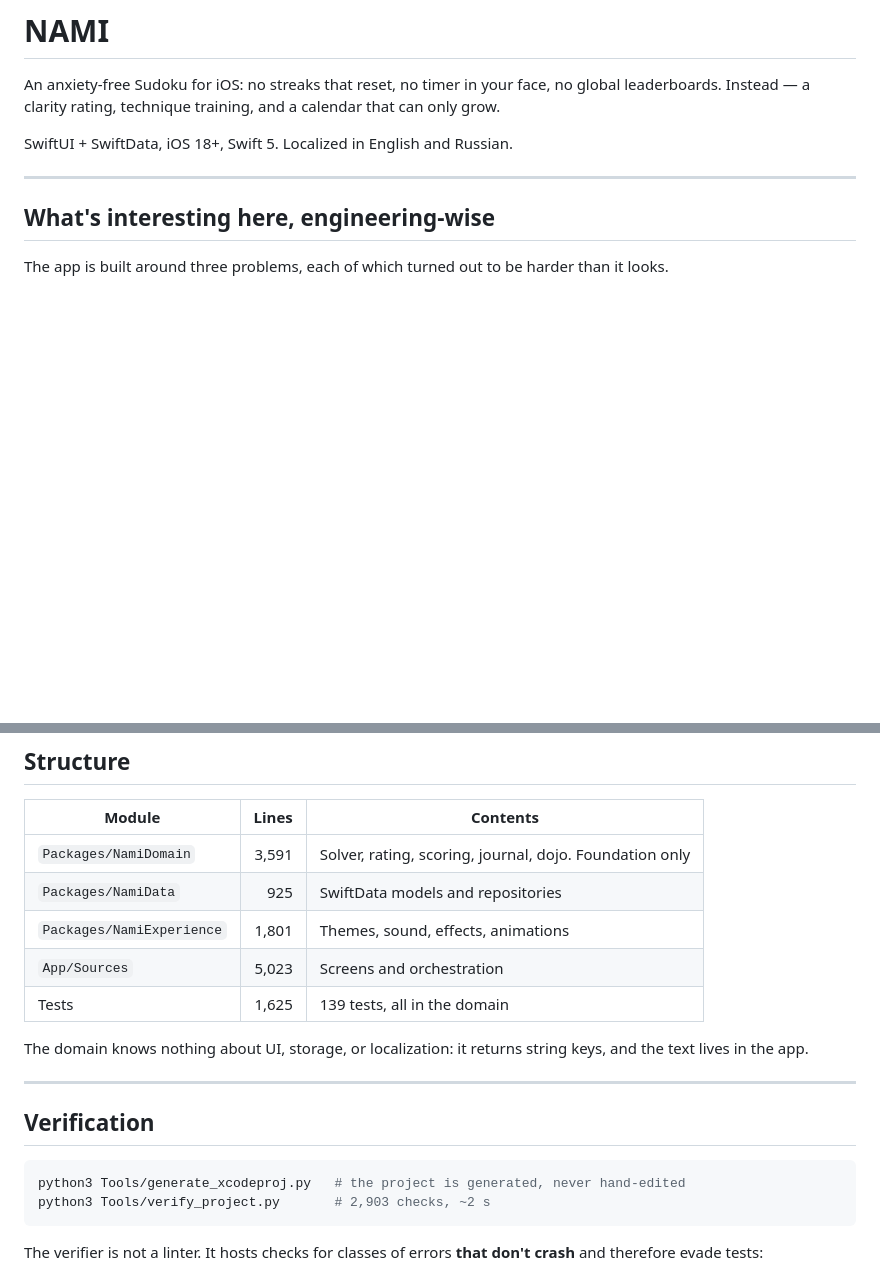
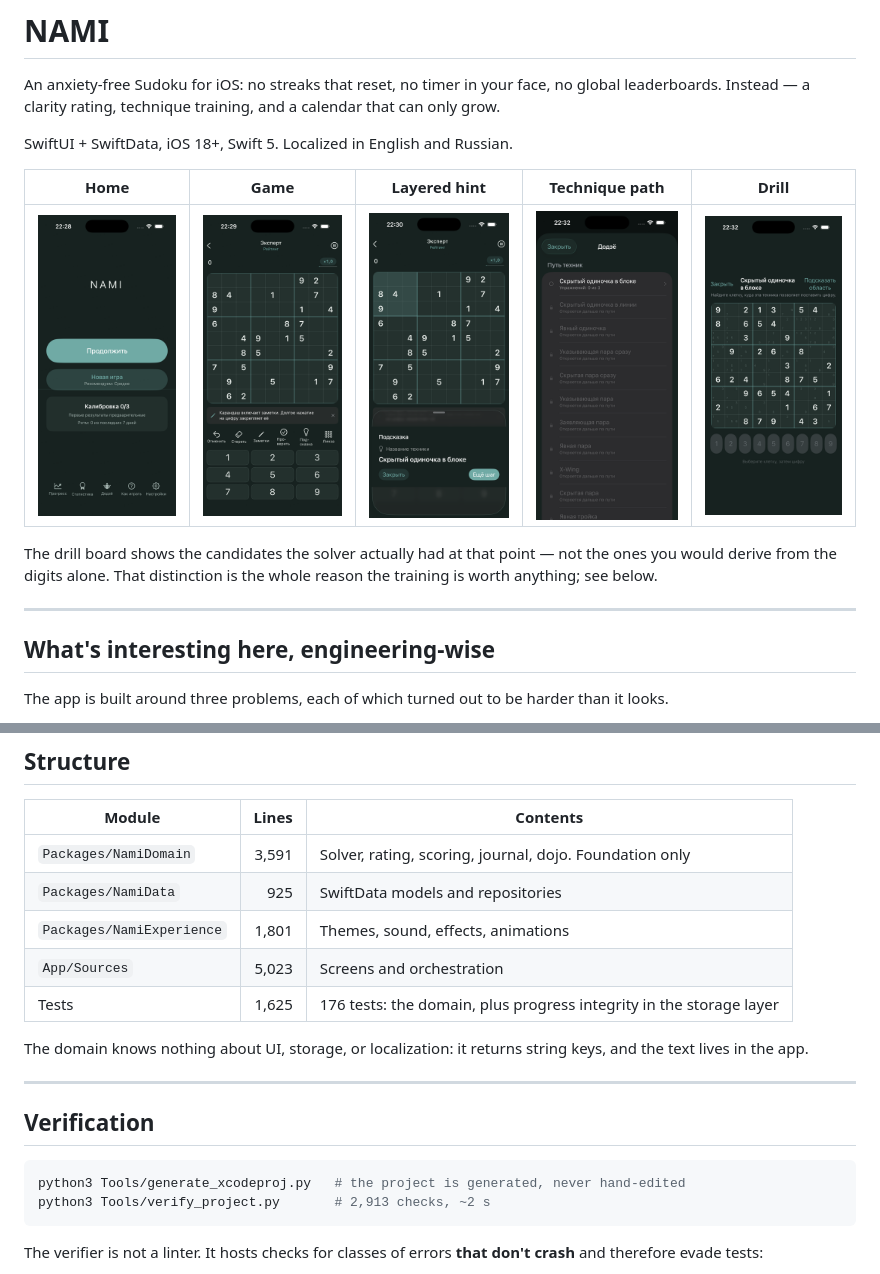
Before and after one commit to artemoffM8/nami, a Markdown page: README.md, 2 parts joined by grey strips. Rendered like a GitHub page; pictures changed too: docs/screenshots/01-home.png (added), docs/screenshots/02-board.png (added), docs/screenshots/03-hint.png (added); blank space fills up the shorter version.

````diff
--- a/README.md
+++ b/README.md
@@ -7,6 +7,14 @@ no global leaderboards. Instead — a clarity rating, technique training, and a
 calendar that can only grow.
 
 SwiftUI + SwiftData, iOS 18+, Swift 5. Localized in English and Russian.
+
+| Home | Game | Layered hint | Technique path | Drill |
+|---|---|---|---|---|
+| <img src="docs/screenshots/01-home.png" width="150" alt="Home screen"> | <img src="docs/screenshots/02-board.png" width="150" alt="Sudoku board"> | <img src="docs/screenshots/03-hint.png" width="150" alt="Layered hint"> | <img src="docs/screenshots/04-dojo.png" width="150" alt="Technique curriculum"> | <img src="docs/screenshots/05-drill.png" width="150" alt="Training drill"> |
+
+The drill board shows the candidates the solver actually had at that point —
+not the ones you would derive from the digits alone. That distinction is the
+whole reason the training is worth anything; see below.
 
 ---
 
@@ -80,7 +88,7 @@ decided by the same code that rates difficulty in the game.
 | `Packages/NamiData` | 925 | SwiftData models and repositories |
 | `Packages/NamiExperience` | 1,801 | Themes, sound, effects, animations |
 | `App/Sources` | 5,023 | Screens and orchestration |
-| Tests | 1,625 | 139 tests, all in the domain |
+| Tests | 1,625 | 176 tests: the domain, plus progress integrity in the storage layer |
 
 The domain knows nothing about UI, storage, or localization: it returns
 string keys, and the text lives in the app.
@@ -91,7 +99,7 @@ string keys, and the text lives in the app.
 
 ```bash
 python3 Tools/generate_xcodeproj.py   # the project is generated, never hand-edited
-python3 Tools/verify_project.py       # 2,903 checks, ~2 s
+python3 Tools/verify_project.py       # 2,913 checks, ~2 s
 ```
 
 The verifier is not a linter. It hosts checks for classes of errors **that
````
Also changed, not shown: README.ru.md (+10 -2 lines).
